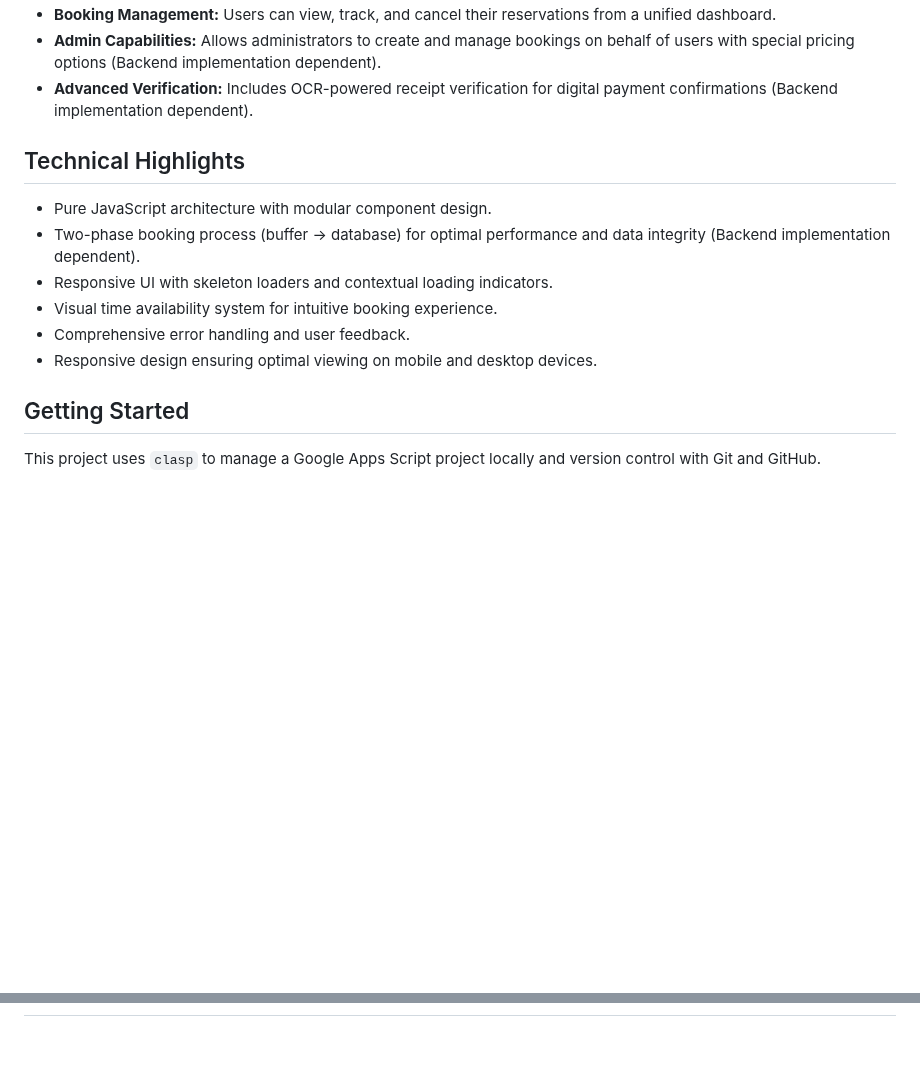
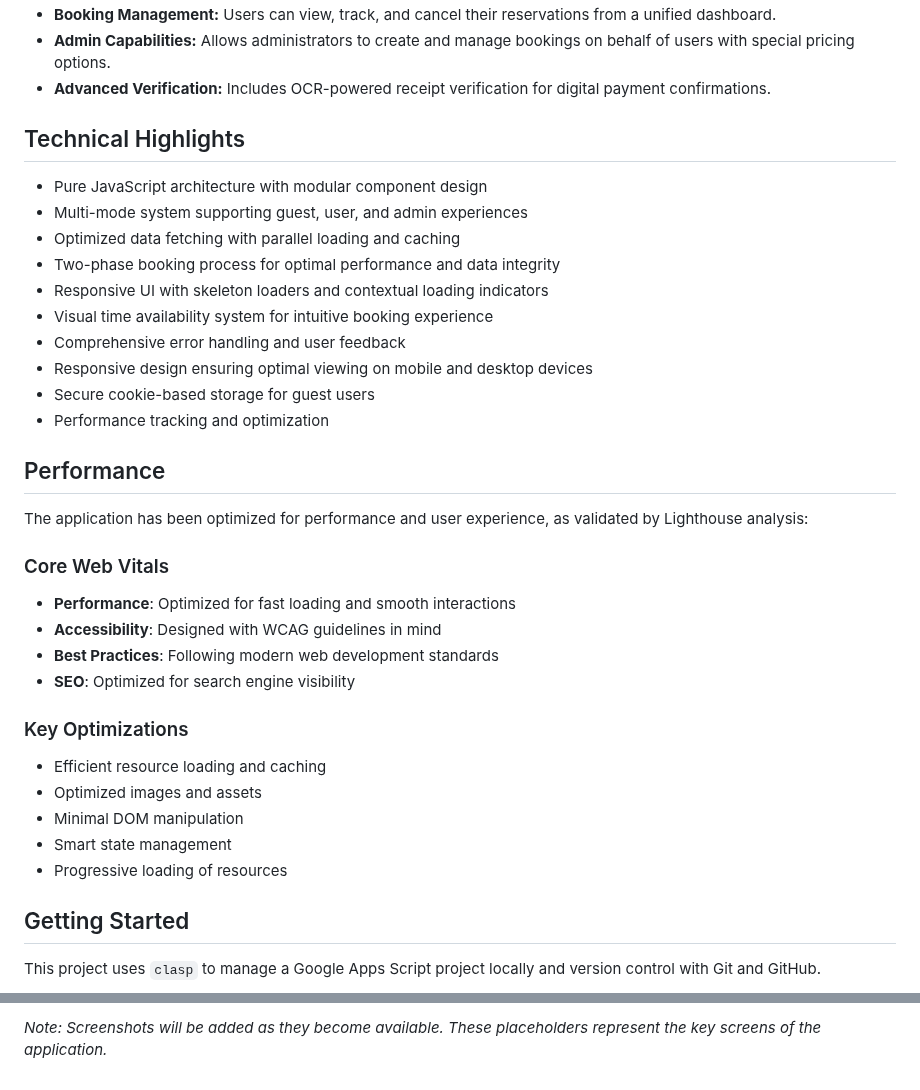
Before and after one commit to mohamedallam13/kroo-reservation, a Markdown page: README.md, 2 parts joined by grey strips. Rendered like a GitHub page; blank space fills up the shorter version.

```diff
--- a/README.md
+++ b/README.md
@@ -14,15 +75,36 @@ This project is a Google Apps Script web application designed to manage reservat
 *   **Booking Management:** Users can view, track, and cancel their reservations from a unified dashboard.
-*   **Admin Capabilities:** Allows administrators to create and manage bookings on behalf of users with special pricing options (Backend implementation dependent).
-*   **Advanced Verification:** Includes OCR-powered receipt verification for digital payment confirmations (Backend implementation dependent).
+*   **Admin Capabilities:** Allows administrators to create and manage bookings on behalf of users with special pricing options.
+*   **Advanced Verification:** Includes OCR-powered receipt verification for digital payment confirmations.
 
 ## Technical Highlights
 
-*   Pure JavaScript architecture with modular component design.
-*   Two-phase booking process (buffer → database) for optimal performance and data integrity (Backend implementation dependent).
-*   Responsive UI with skeleton loaders and contextual loading indicators.
-*   Visual time availability system for intuitive booking experience.
-*   Comprehensive error handling and user feedback.
-*   Responsive design ensuring optimal viewing on mobile and desktop devices.
+*   Pure JavaScript architecture with modular component design
+*   Multi-mode system supporting guest, user, and admin experiences
+*   Optimized data fetching with parallel loading and caching
+*   Two-phase booking process for optimal performance and data integrity
+*   Responsive UI with skeleton loaders and contextual loading indicators
+*   Visual time availability system for intuitive booking experience
+*   Comprehensive error handling and user feedback
+*   Responsive design ensuring optimal viewing on mobile and desktop devices
+*   Secure cookie-based storage for guest users
+*   Performance tracking and optimization
+
+## Performance
+
+The application has been optimized for performance and user experience, as validated by Lighthouse analysis:
+
+### Core Web Vitals
+- **Performance**: Optimized for fast loading and smooth interactions
+- **Accessibility**: Designed with WCAG guidelines in mind
+- **Best Practices**: Following modern web development standards
+- **SEO**: Optimized for search engine visibility
+
+### Key Optimizations
+- Efficient resource loading and caching
+- Optimized images and assets
+- Minimal DOM manipulation
+- Smart state management
+- Progressive loading of resources
 
 ## Getting Started
 
@@ -124,0 +176 @@ Once deployed as a web app, access the provided Web App URL in your browser. Use
+*Note: Screenshots will be added as they become available. These placeholders represent the key screens of the application.*
```
Also changed, not shown: other parts of README.md (+79 -49 lines).
